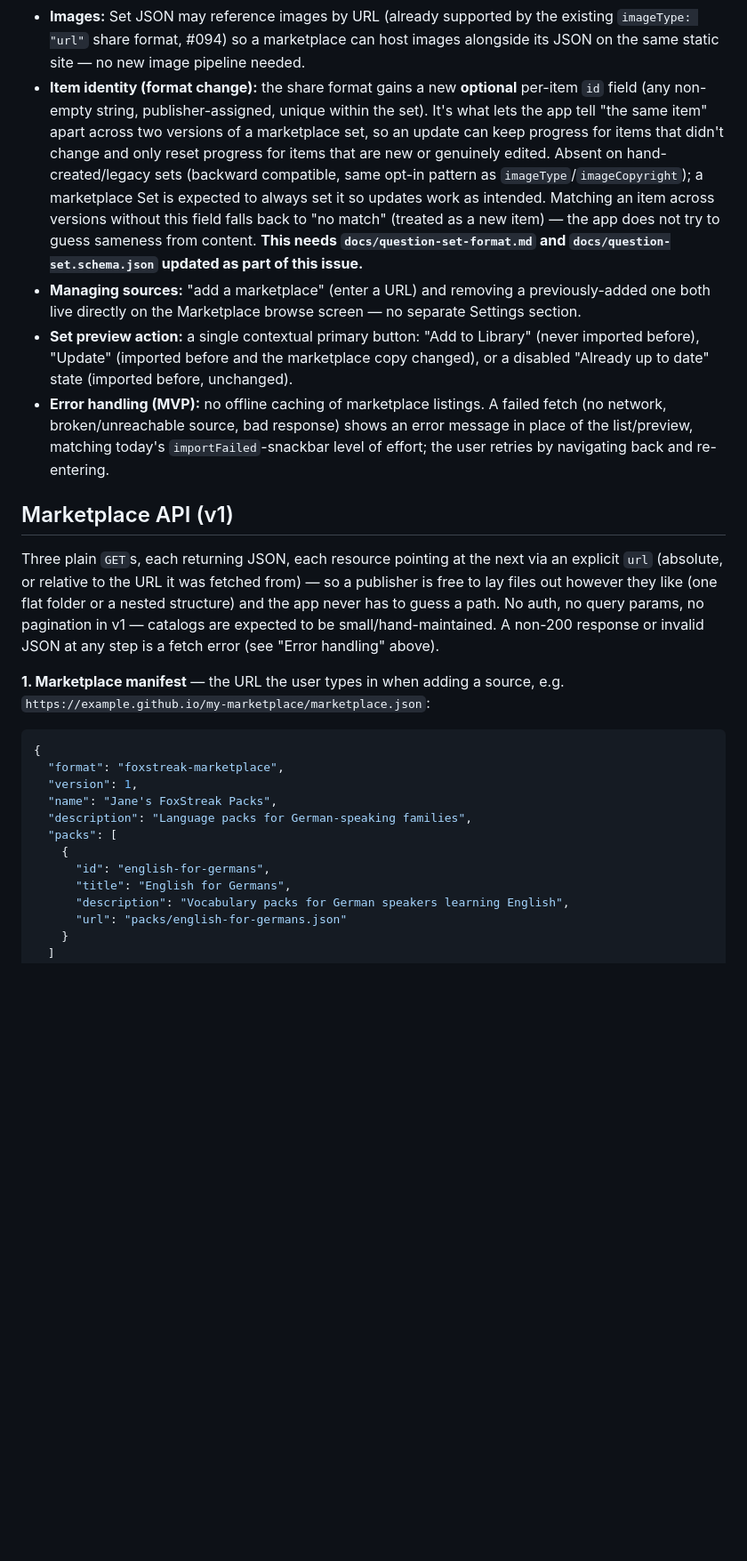
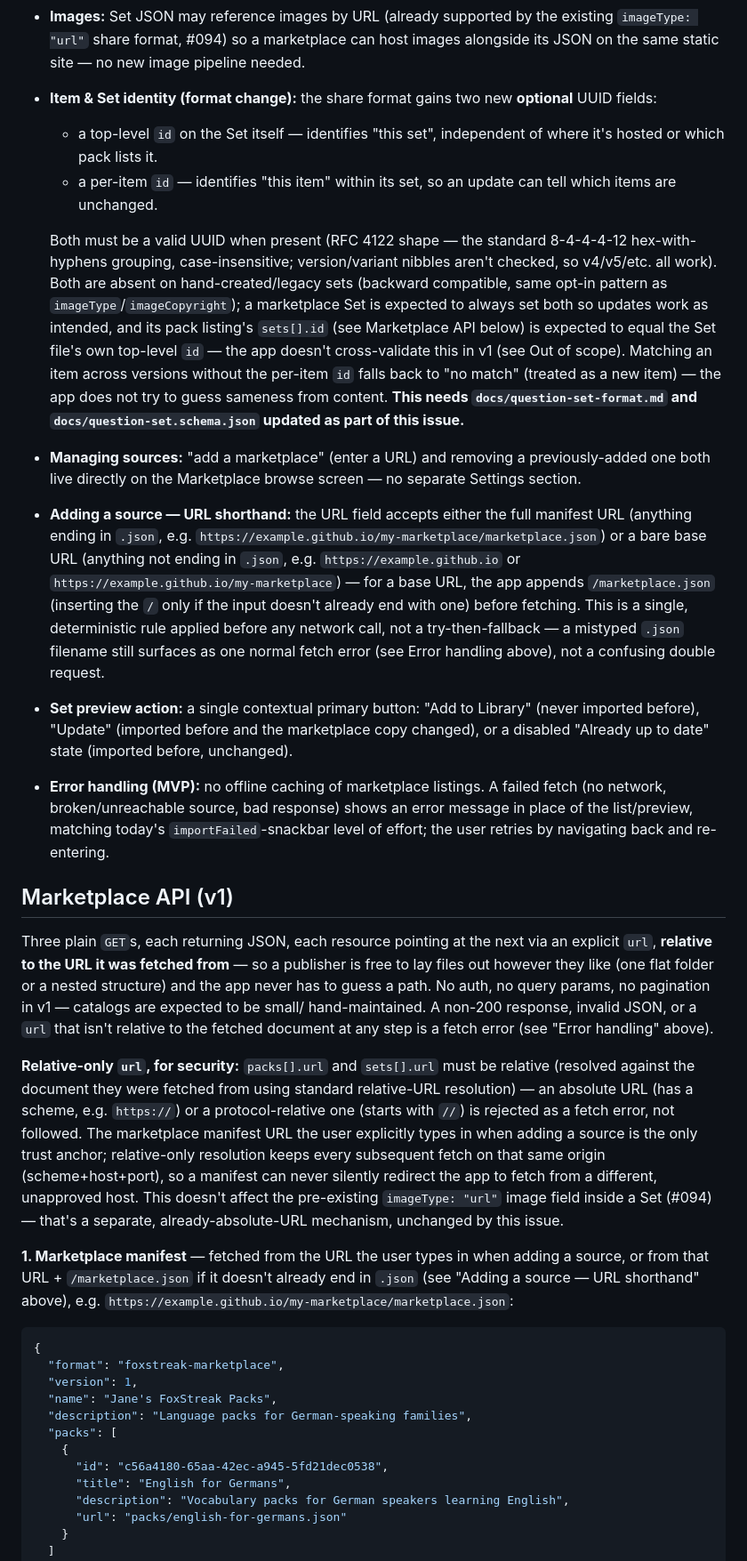
Before and after one commit to julius-d/fox-streak, a Markdown page: issues/issue-101.md, the part around one of its changes. Shown at 89% size. Drawn GitHub-style; blank space fills up the shorter version.

````diff
--- a/issues/issue-101.md
+++ b/issues/issue-101.md
@@ -58,21 +58,38 @@ user:
   existing `imageType: "url"` share format, #094) so a marketplace can host
   images alongside its JSON on the same static site — no new image pipeline
   needed.
-- **Item identity (format change):** the share format gains a new **optional**
-  per-item `id` field (any non-empty string, publisher-assigned, unique
-  within the set). It's what lets the app tell "the same item" apart across
-  two versions of a marketplace set, so an update can keep progress for
-  items that didn't change and only reset progress for items that are new
-  or genuinely edited. Absent on hand-created/legacy sets (backward
-  compatible, same opt-in pattern as `imageType`/`imageCopyright`); a
-  marketplace Set is expected to always set it so updates work as intended.
-  Matching an item across versions without this field falls back to "no
-  match" (treated as a new item) — the app does not try to guess sameness
-  from content. **This needs `docs/question-set-format.md` and
-  `docs/question-set.schema.json` updated as part of this issue.**
+- **Item & Set identity (format change):** the share format gains two new
+  **optional** UUID fields:
+  - a top-level `id` on the Set itself — identifies "this set", independent
+    of where it's hosted or which pack lists it.
+  - a per-item `id` — identifies "this item" within its set, so an update
+    can tell which items are unchanged.
+
+  Both must be a valid UUID when present (RFC 4122 shape — the standard
+  8-4-4-4-12 hex-with-hyphens grouping, case-insensitive; version/variant
+  nibbles aren't checked, so v4/v5/etc. all work). Both are absent on
+  hand-created/legacy sets (backward compatible, same opt-in pattern as
+  `imageType`/`imageCopyright`); a marketplace Set is expected to always
+  set both so updates work as intended, and its pack listing's `sets[].id`
+  (see Marketplace API below) is expected to equal the Set file's own
+  top-level `id` — the app doesn't cross-validate this in v1 (see
+  Out of scope). Matching an item across versions without the per-item `id`
+  falls back to "no match" (treated as a new item) — the app does not try
+  to guess sameness from content. **This needs `docs/question-set-format.md`
+  and `docs/question-set.schema.json` updated as part of this issue.**
 - **Managing sources:** "add a marketplace" (enter a URL) and removing a
   previously-added one both live directly on the Marketplace browse screen
   — no separate Settings section.
+- **Adding a source — URL shorthand:** the URL field accepts either the
+  full manifest URL (anything ending in `.json`, e.g.
+  `https://example.github.io/my-marketplace/marketplace.json`) or a bare
+  base URL (anything not ending in `.json`, e.g. `https://example.github.io`
+  or `https://example.github.io/my-marketplace`) — for a base URL, the app
+  appends `/marketplace.json` (inserting the `/` only if the input doesn't
+  already end with one) before fetching. This is a single, deterministic
+  rule applied before any network call, not a try-then-fallback — a
+  mistyped `.json` filename still surfaces as one normal fetch error (see
+  Error handling above), not a confusing double request.
 - **Set preview action:** a single contextual primary button: "Add to
   Library" (never imported before), "Update" (imported before and the
   marketplace copy changed), or a disabled "Already up to date" state
@@ -86,15 +103,30 @@ user:
 ## Marketplace API (v1)
 
 Three plain `GET`s, each returning JSON, each resource pointing at the next
-via an explicit `url` (absolute, or relative to the URL it was fetched
-from) — so a publisher is free to lay files out however they like (one
-flat folder or a nested structure) and the app never has to guess a path.
-No auth, no query params, no pagination in v1 — catalogs are expected to
-be small/hand-maintained. A non-200 response or invalid JSON at any step is
-a fetch error (see "Error handling" above).
+via an explicit `url`, **relative to the URL it was fetched from** — so a
+publisher is free to lay files out however they like (one flat folder or a
+nested structure) and the app never has to guess a path. No auth, no query
+params, no pagination in v1 — catalogs are expected to be small/
+hand-maintained. A non-200 response, invalid JSON, or a `url` that isn't
+relative to the fetched document at any step is a fetch error (see "Error
+handling" above).
 
-**1. Marketplace manifest** — the URL the user types in when adding a
-source, e.g. `https://example.github.io/my-marketplace/marketplace.json`:
+**Relative-only `url`, for security:** `packs[].url` and `sets[].url` must
+be relative (resolved against the document they were fetched from using
+standard relative-URL resolution) — an absolute URL (has a scheme, e.g.
+`https://`) or a protocol-relative one (starts with `//`) is rejected as a
+fetch error, not followed. The marketplace manifest URL the user explicitly
+types in when adding a source is the only trust anchor; relative-only
+resolution keeps every subsequent fetch on that same origin
+(scheme+host+port), so a manifest can never silently redirect the app to
+fetch from a different, unapproved host. This doesn't affect the
+pre-existing `imageType: "url"` image field inside a Set (#094) — that's a
+separate, already-absolute-URL mechanism, unchanged by this issue.
+
+**1. Marketplace manifest** — fetched from the URL the user types in when
+adding a source, or from that URL + `/marketplace.json` if it doesn't
+already end in `.json` (see "Adding a source — URL shorthand" above), e.g.
+`https://example.github.io/my-marketplace/marketplace.json`:
 
 ```json
 {
@@ -104,7 +136,7 @@ source, e.g. `https://example.github.io/my-marketplace/marketplace.json`:
   "description": "Language packs for German-speaking families",
   "packs": [
     {
-      "id": "english-for-germans",
+      "id": "c56a4180-65aa-42ec-a945-5fd21dec0538",
       "title": "English for Germans",
       "description": "Vocabulary packs for German speakers learning English",
       "url": "packs/english-for-germans.json"
````
Also changed, not shown: other parts of issues/issue-101.md (+35 -14 lines).
